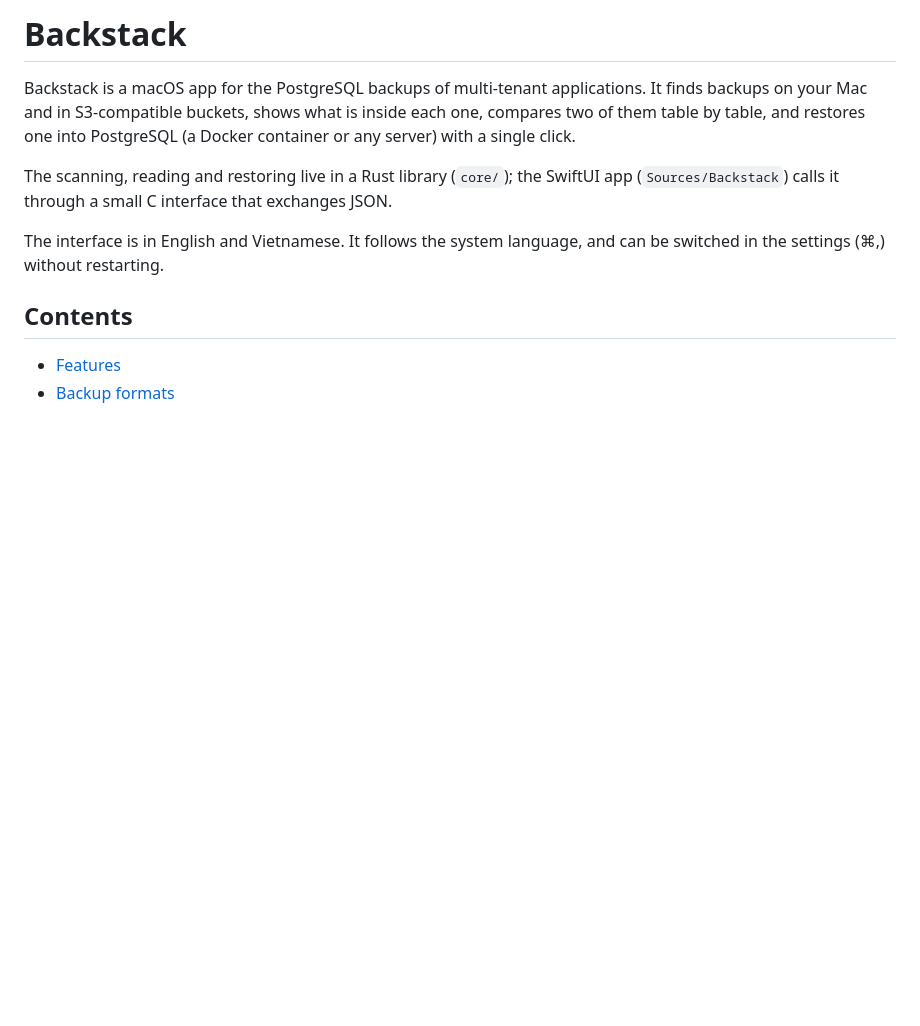
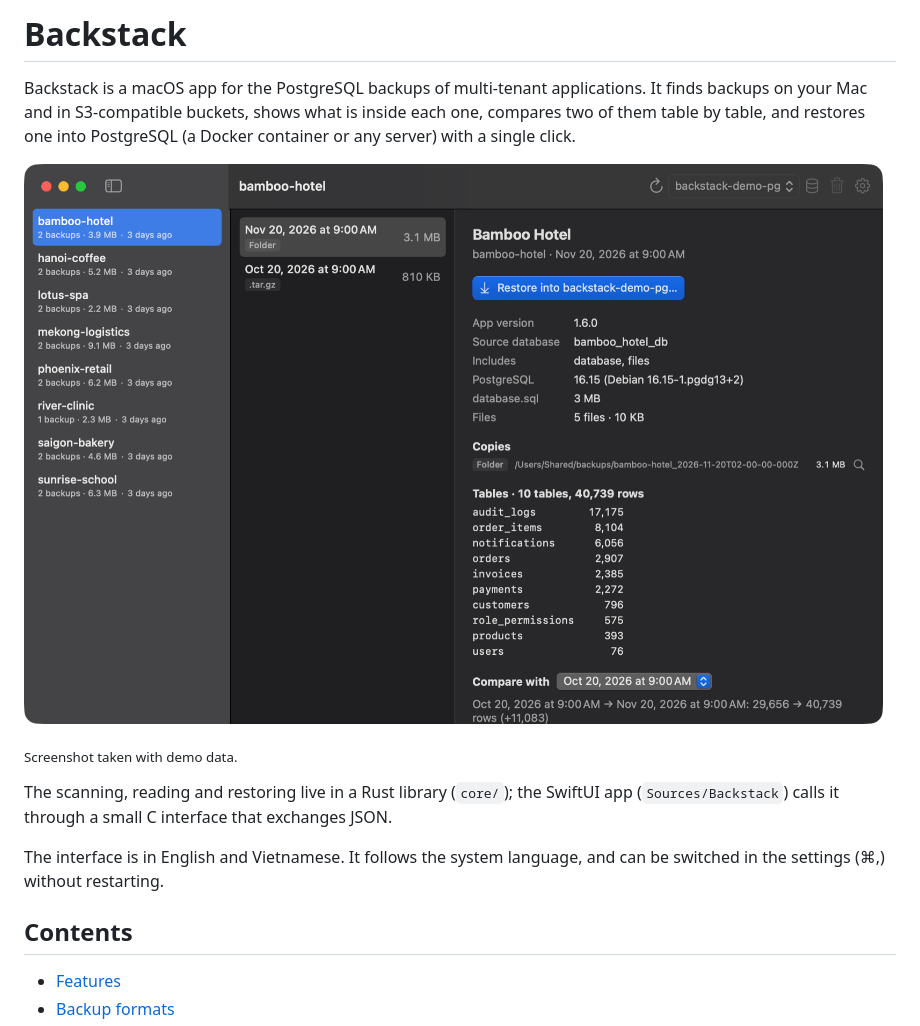
Before and after one commit to thanhphu2643/Backstack, a Markdown page: README.md, the part around the change. Rendered like a GitHub page; pictures changed too: docs/screenshot.png (added); blank space fills up the shorter version.

Commit message:
docs: add a screenshot to the README
Taken with demo tenants restored from real pg_dump backups, so no customer data is shown.

```diff
--- a/README.md
+++ b/README.md
@@ -4,6 +4,10 @@ Backstack is a macOS app for the PostgreSQL backups of multi-tenant applications
 backups on your Mac and in S3-compatible buckets, shows what is inside each one, compares two
 of them table by table, and restores one into PostgreSQL (a Docker container or any server)
 with a single click.
+
+![Backstack showing the backups of several tenants, the tables and row counts inside one backup, and a comparison with an older backup](docs/screenshot.png)
+
+<sub>Screenshot taken with demo data.</sub>
 
 The scanning, reading and restoring live in a Rust library (`core/`); the SwiftUI app
 (`Sources/Backstack`) calls it through a small C interface that exchanges JSON.
```
